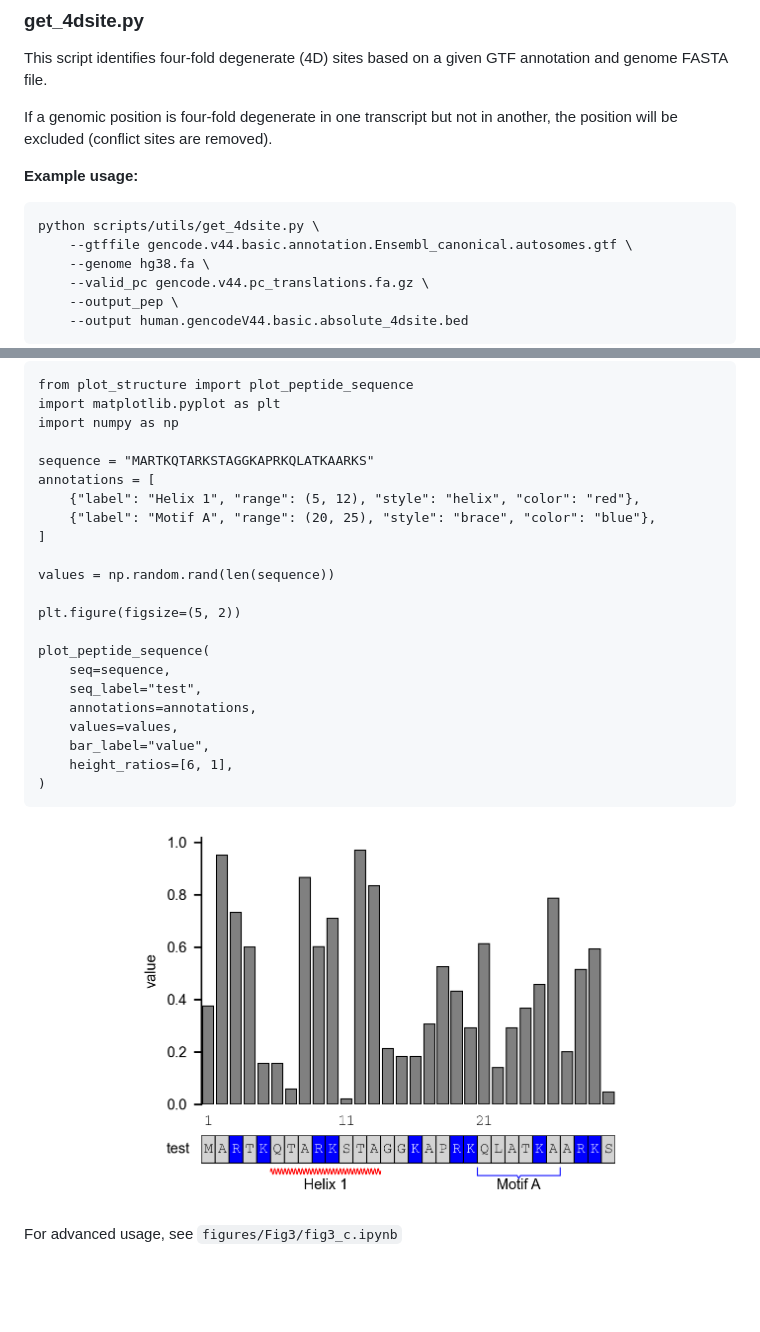
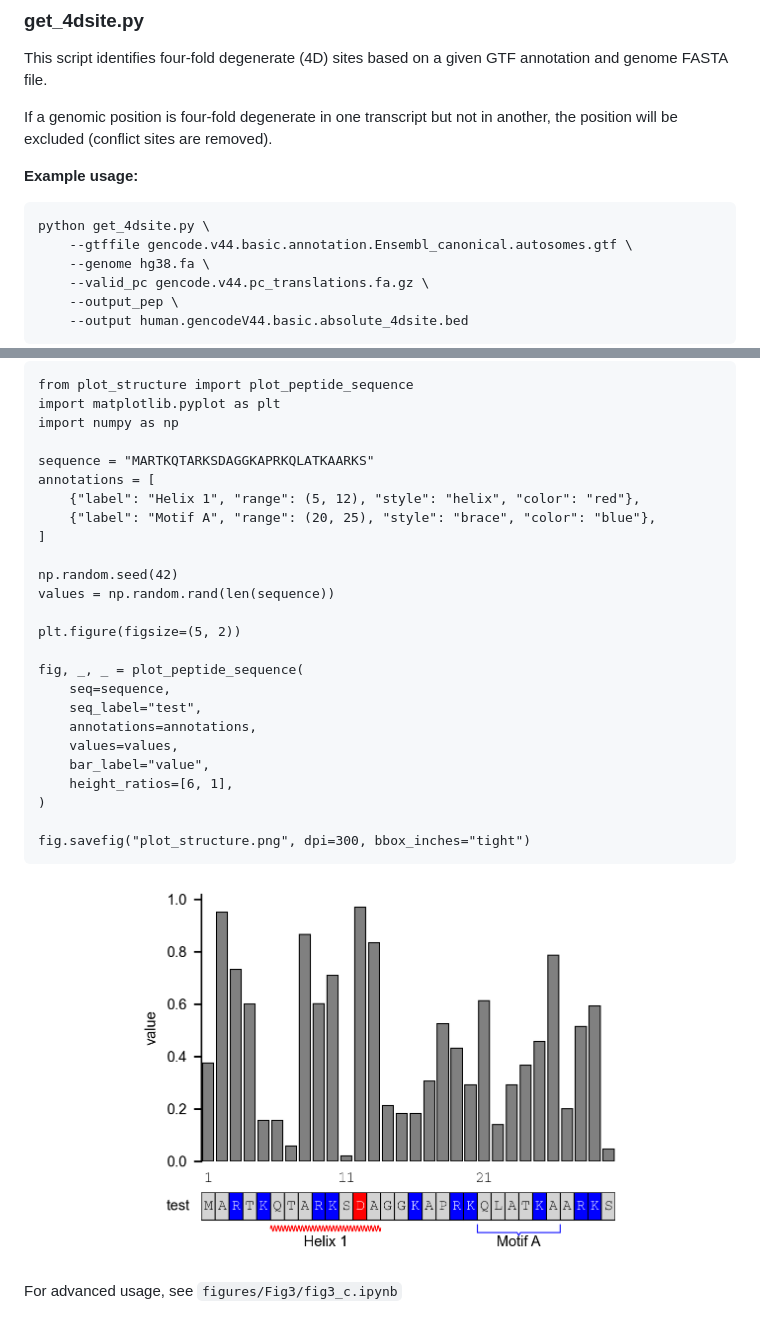
Before and after one commit to JuseTiZ/RDH_mutation_analysis, a Markdown page: scripts/README.md, 2 parts joined by grey strips. Drawn GitHub-style; pictures changed too: scripts/plot_structure.png; blank space fills up the shorter version.

````diff
--- a/scripts/README.md
+++ b/scripts/README.md
@@ -81,7 +115,7 @@ If a genomic position is four-fold degenerate in one transcript but not in anoth
 **Example usage:**
 
 ```
-python scripts/utils/get_4dsite.py \
+python get_4dsite.py \
     --gtffile gencode.v44.basic.annotation.Ensembl_canonical.autosomes.gtf \
     --genome hg38.fa \
     --valid_pc gencode.v44.pc_translations.fa.gz \
@@ -116,17 +150,18 @@ from plot_structure import plot_peptide_sequence
 import matplotlib.pyplot as plt
 import numpy as np
 
-sequence = "MARTKQTARKSTAGGKAPRKQLATKAARKS"
+sequence = "MARTKQTARKSDAGGKAPRKQLATKAARKS"
 annotations = [
     {"label": "Helix 1", "range": (5, 12), "style": "helix", "color": "red"},
     {"label": "Motif A", "range": (20, 25), "style": "brace", "color": "blue"},
 ]
 
+np.random.seed(42)
 values = np.random.rand(len(sequence))
 
 plt.figure(figsize=(5, 2))
 
-plot_peptide_sequence(
+fig, _, _ = plot_peptide_sequence(
     seq=sequence,
     seq_label="test",
     annotations=annotations,
@@ -134,6 +169,8 @@ plot_peptide_sequence(
     bar_label="value",
     height_ratios=[6, 1],
 )
+
+fig.savefig("plot_structure.png", dpi=300, bbox_inches="tight")
 ```
 
 <p align="center">
````
Also changed, not shown: other parts of scripts/README.md (+34 -0 lines), 2 other files.
